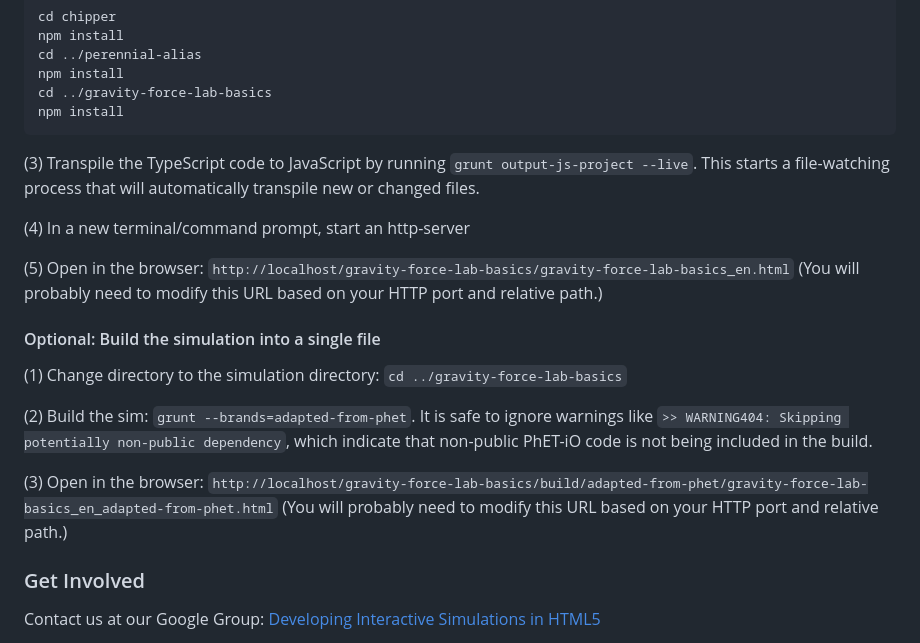
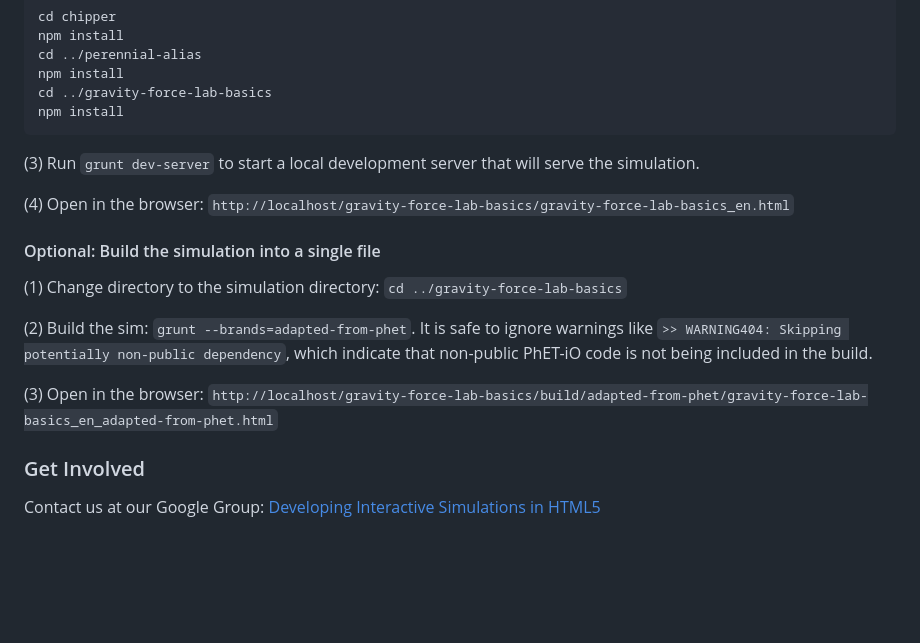
Before and after one commit to phetsims/gravity-force-lab-basics, a Markdown page: README.md, the part around the change. Drawn GitHub-style; blank space fills up the shorter version.

Commit message:
grunt update  from daily grunt work

````diff
--- a/README.md
+++ b/README.md
@@ -65,13 +65,9 @@ cd ../gravity-force-lab-basics
 npm install
 ```
 
-(3) Transpile the TypeScript code to JavaScript by running `grunt output-js-project --live`. This starts a file-watching process that will automatically transpile
-new or changed files.
+(3) Run `grunt dev-server` to start a local development server that will serve the simulation.
 
-(4) In a new terminal/command prompt, start an http-server
-
-(5) Open in the browser: `http://localhost/gravity-force-lab-basics/gravity-force-lab-basics_en.html` (You will probably need to modify this
-URL based on your HTTP port and relative path.)
+(4) Open in the browser: `http://localhost/gravity-force-lab-basics/gravity-force-lab-basics_en.html`
 
 #### Optional: Build the simulation into a single file
 
@@ -82,8 +78,7 @@ like `>> WARNING404: Skipping potentially non-public dependency`, which indicate
 being included in the build.
 
 (3) Open in the
-browser: `http://localhost/gravity-force-lab-basics/build/adapted-from-phet/gravity-force-lab-basics_en_adapted-from-phet.html` (You will
-probably need to modify this URL based on your HTTP port and relative path.)
+browser: `http://localhost/gravity-force-lab-basics/build/adapted-from-phet/gravity-force-lab-basics_en_adapted-from-phet.html`
 
 ### Get Involved
 
````
